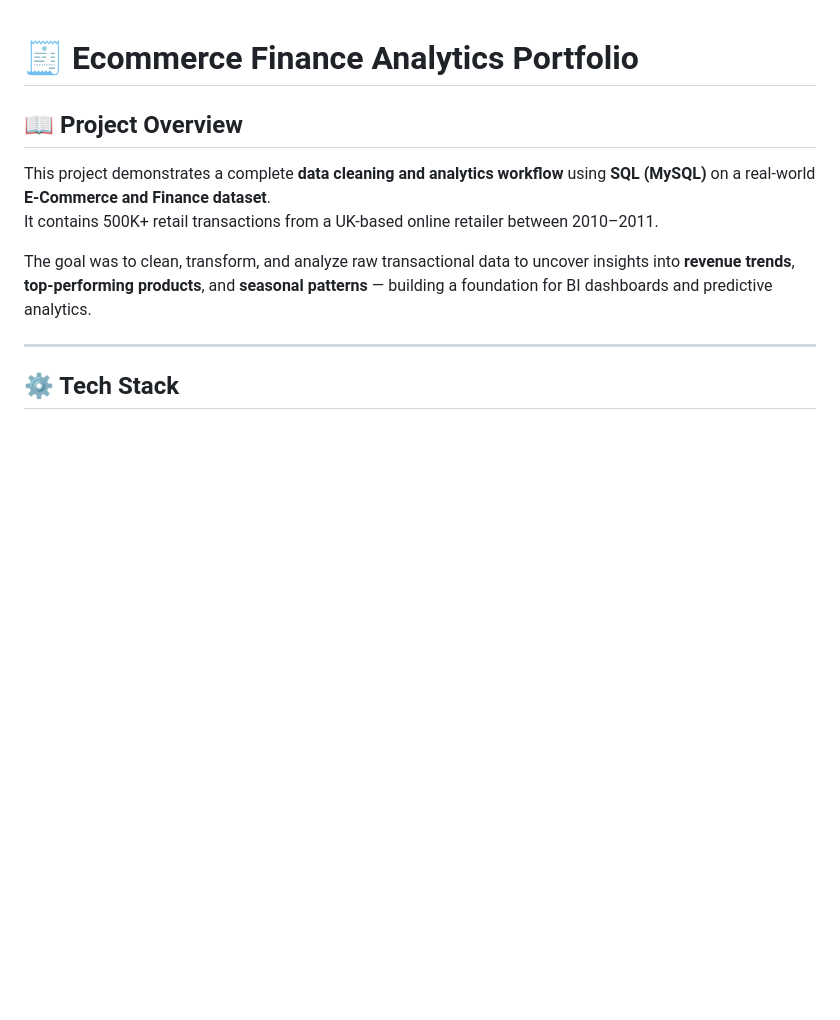
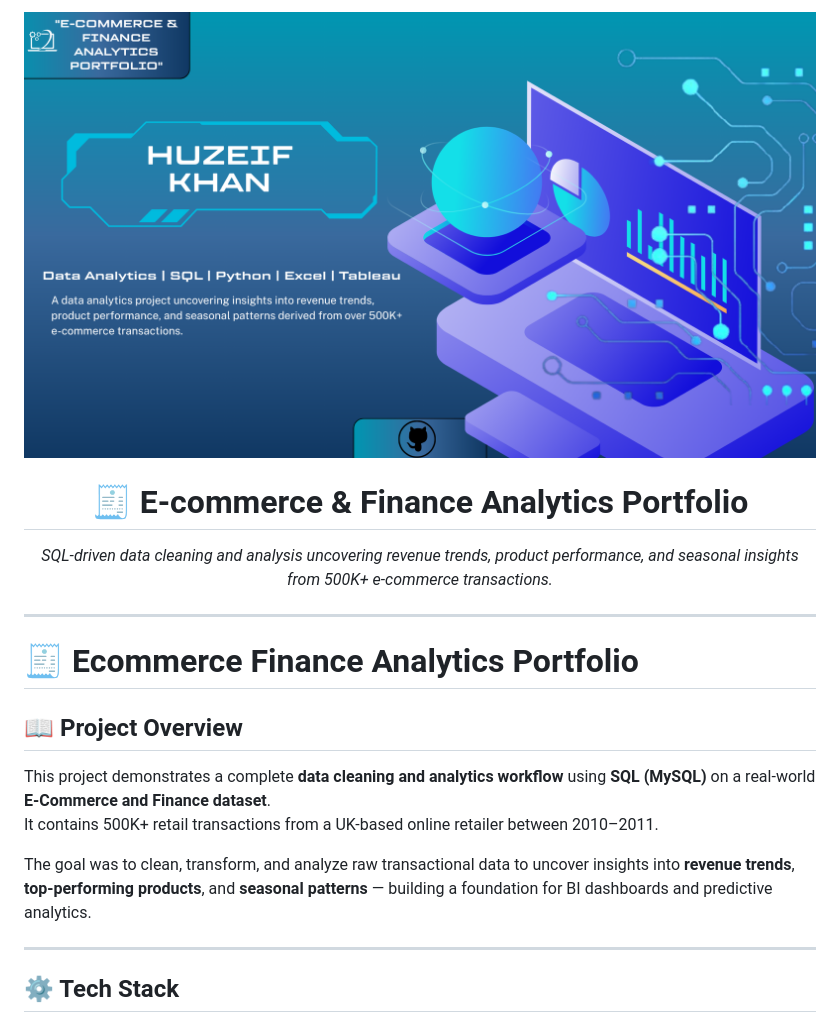
Before and after one commit to HuzeifKhan/Ecommerce-Finance-Analytics-Portfolio, a Markdown page: README.md, the part around the change. Drawn GitHub-style; pictures changed too: github_banner.png (added); blank space fills up the shorter version.

Commit message:
Added banner and project header to README

```diff
--- a/README.md
+++ b/README.md
@@ -1,3 +1,15 @@
+<p align="center">
+  <img src="github_banner.png" alt="E-commerce & Finance Analytics Portfolio Banner" width="100%">
+</p>
+
+<h1 align="center">🧾 E-commerce & Finance Analytics Portfolio</h1>
+
+<p align="center">
+  <em>SQL-driven data cleaning and analysis uncovering revenue trends, product performance, and seasonal insights from 500K+ e-commerce transactions.</em>
+</p>
+
+---
+
 # 🧾 Ecommerce Finance Analytics Portfolio
 
 ## 📖 Project Overview
```
